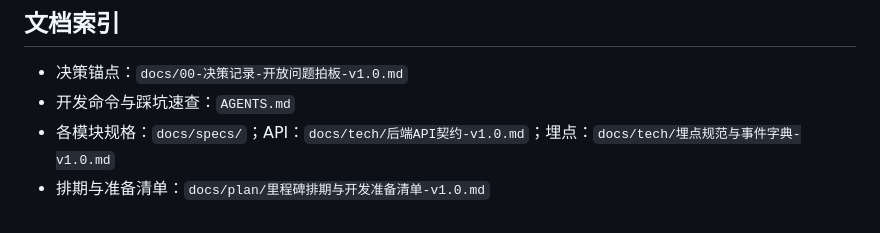
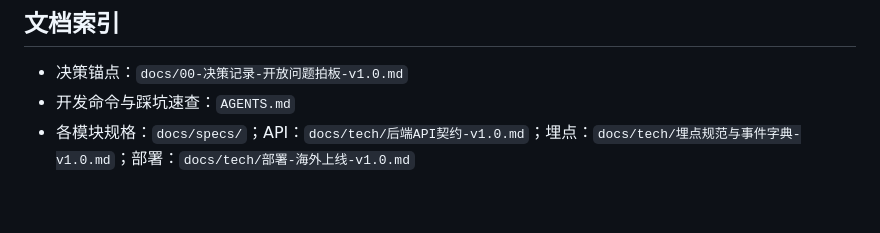
Before and after one commit to chunguangwei/EatWise, a Markdown page: README.md, the part around the change. Drawn GitHub-style.

```diff
--- a/README.md
+++ b/README.md
@@ -103,5 +103,4 @@ python3 eatwise_data/scripts/build_seed.py       # 生成 foods.seed.json + 校
 
 - 决策锚点：`docs/00-决策记录-开放问题拍板-v1.0.md`
 - 开发命令与踩坑速查：`AGENTS.md`
-- 各模块规格：`docs/specs/`；API：`docs/tech/后端API契约-v1.0.md`；埋点：`docs/tech/埋点规范与事件字典-v1.0.md`
-- 排期与准备清单：`docs/plan/里程碑排期与开发准备清单-v1.0.md`
+- 各模块规格：`docs/specs/`；API：`docs/tech/后端API契约-v1.0.md`；埋点：`docs/tech/埋点规范与事件字典-v1.0.md`；部署：`docs/tech/部署-海外上线-v1.0.md`
```
Also changed, not shown: docs/plan/交付记录与复工手册-2026-W31.md (+2 -0 lines), docs/tech/部署-海外上线-v1.0.md (added, +201 -0 lines).
